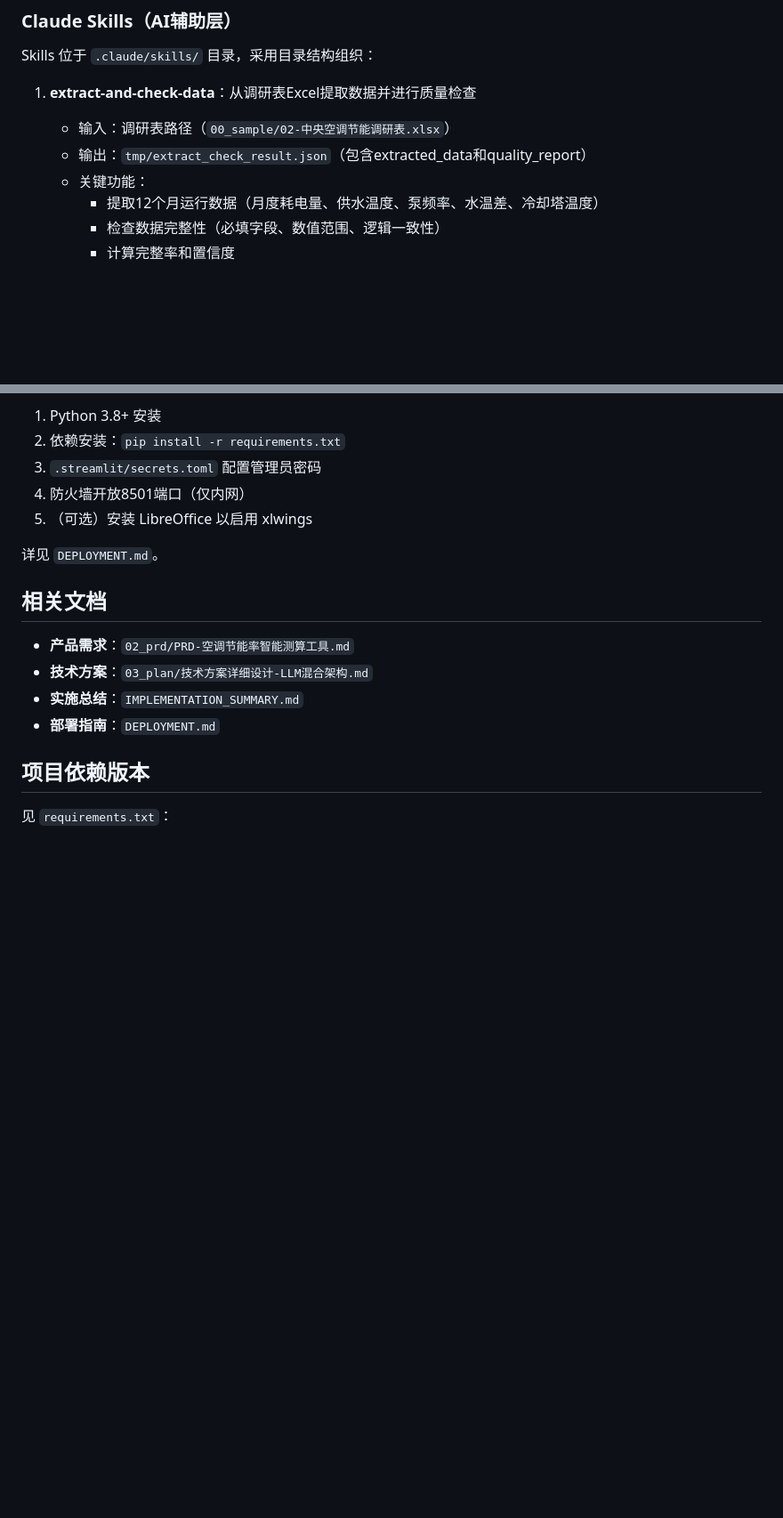
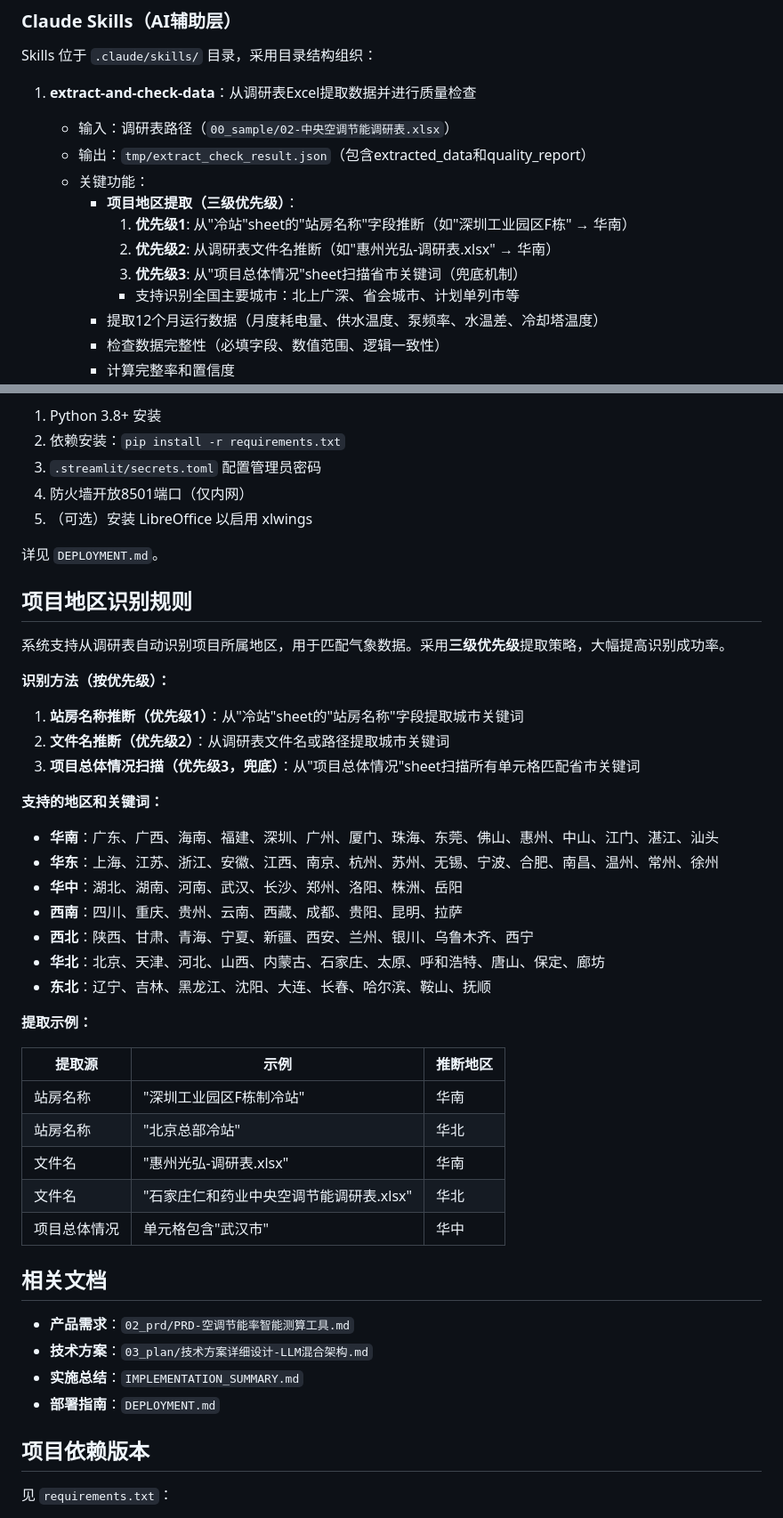
Before and after one commit to lijiaming-boop/Simulation-nextjs-fastapi, a Markdown page: CLAUDE.md, 2 parts joined by grey strips. Shown at 89% size. GitHub-like rendering; blank space fills up the shorter version.

Commit message:
docs: update CLAUDE.md with 3-tier region extraction
添加项目地区识别规则说明,详细描述三级优先级提取机制和支持的城市列表

🤖 Generated with [Claude Code](https://claude.com/claude-code)

Co-Authored-By: Claude Sonnet 4.5 <noreply@anthropic.com>

```diff
--- a/CLAUDE.md
+++ b/CLAUDE.md
@@ -116,6 +116,11 @@ Skills 位于 `.claude/skills/` 目录，采用目录结构组织：
    - 输入：调研表路径（`00_sample/02-中央空调节能调研表.xlsx`）
    - 输出：`tmp/extract_check_result.json`（包含extracted_data和quality_report）
    - 关键功能：
+     - **项目地区提取（三级优先级）**：
+       1. **优先级1**: 从"冷站"sheet的"站房名称"字段推断（如"深圳工业园区F栋" → 华南）
+       2. **优先级2**: 从调研表文件名推断（如"惠州光弘-调研表.xlsx" → 华南）
+       3. **优先级3**: 从"项目总体情况"sheet扫描省市关键词（兜底机制）
+       - 支持识别全国主要城市：北上广深、省会城市、计划单列市等
      - 提取12个月运行数据（月度耗电量、供水温度、泵频率、水温差、冷却塔温度）
      - 检查数据完整性（必填字段、数值范围、逻辑一致性）
      - 计算完整率和置信度
@@ -258,6 +263,34 @@ pytest tests/integration/test_sample_surveys_e2e.py::TestAllSurveysBatch -v -s
 
 详见 `DEPLOYMENT.md`。
 
+## 项目地区识别规则
+
+系统支持从调研表自动识别项目所属地区，用于匹配气象数据。采用**三级优先级**提取策略，大幅提高识别成功率。
+
+**识别方法（按优先级）：**
+1. **站房名称推断（优先级1）**：从"冷站"sheet的"站房名称"字段提取城市关键词
+2. **文件名推断（优先级2）**：从调研表文件名或路径提取城市关键词
+3. **项目总体情况扫描（优先级3，兜底）**：从"项目总体情况"sheet扫描所有单元格匹配省市关键词
+
+**支持的地区和关键词：**
+- **华南**：广东、广西、海南、福建、深圳、广州、厦门、珠海、东莞、佛山、惠州、中山、江门、湛江、汕头
+- **华东**：上海、江苏、浙江、安徽、江西、南京、杭州、苏州、无锡、宁波、合肥、南昌、温州、常州、徐州
+- **华中**：湖北、湖南、河南、武汉、长沙、郑州、洛阳、株洲、岳阳
+- **西南**：四川、重庆、贵州、云南、西藏、成都、贵阳、昆明、拉萨
+- **西北**：陕西、甘肃、青海、宁夏、新疆、西安、兰州、银川、乌鲁木齐、西宁
+- **华北**：北京、天津、河北、山西、内蒙古、石家庄、太原、呼和浩特、唐山、保定、廊坊
+- **东北**：辽宁、吉林、黑龙江、沈阳、大连、长春、哈尔滨、鞍山、抚顺
+
+**提取示例：**
+
+| 提取源 | 示例 | 推断地区 |
+|--------|------|----------|
+| 站房名称 | "深圳工业园区F栋制冷站" | 华南 |
+| 站房名称 | "北京总部冷站" | 华北 |
+| 文件名 | "惠州光弘-调研表.xlsx" | 华南 |
+| 文件名 | "石家庄仁和药业中央空调节能调研表.xlsx" | 华北 |
+| 项目总体情况 | 单元格包含"武汉市" | 华中 |
+
 ## 相关文档
 
 - **产品需求**：`02_prd/PRD-空调节能率智能测算工具.md`
```
